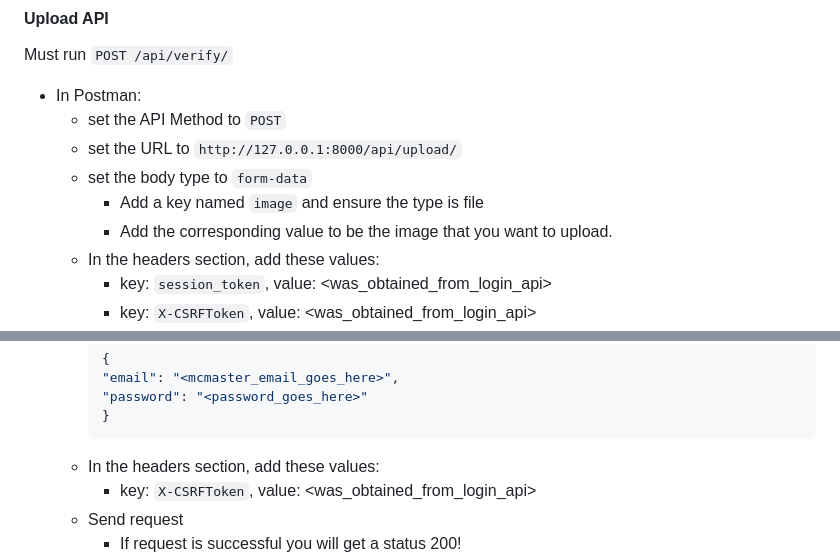
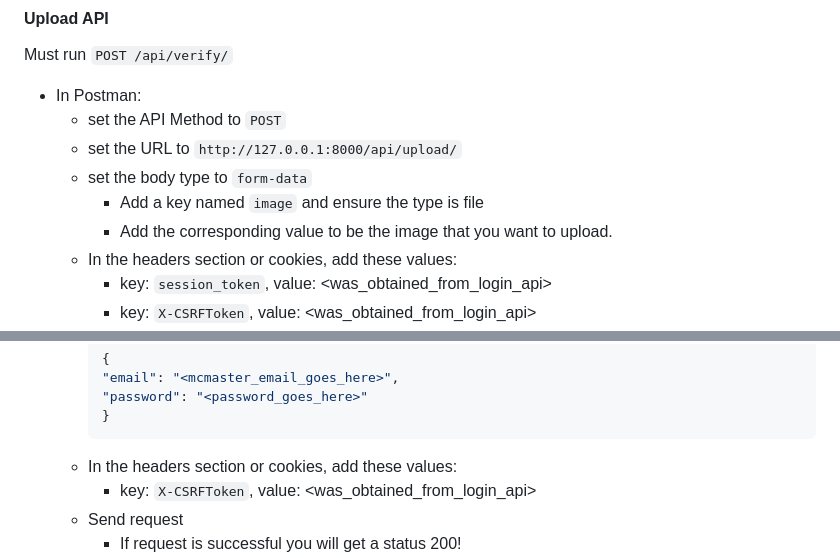
Before and after one commit to 4G06-CAPSTONE-2025/Reading4All, a Markdown page: backend/readme.md, 2 parts joined by grey strips. Drawn GitHub-style.

```diff
--- a/backend/readme.md
+++ b/backend/readme.md
@@ -95,7 +107,7 @@ Must run `POST /api/verify/`
     -   set the body type to `form-data`
         -  Add a key named `image` and ensure the type is file
         -  Add the corresponding value to be the image that you want to upload.
-    - In the headers section, add these values:
+    - In the headers section or cookies, add these values:
         -   key: `session_token`, value: <was_obtained_from_login_api>
         -   key: `X-CSRFToken`, value: <was_obtained_from_login_api>
     -   Send request
@@ -157,7 +172,7 @@ Must run `GET /api/session/`
             "email": "<mcmaster_email_goes_here>",
             "password": "<password_goes_here>"
             }
-    - In the headers section, add these values:
+    - In the headers section or cookies, add these values:
         -   key: `X-CSRFToken`, value: <was_obtained_from_login_api>
     -   Send request
         -  If request is successful you will get a status 200!
```
Also changed, not shown: other parts of backend/readme.md (+21 -6 lines).
